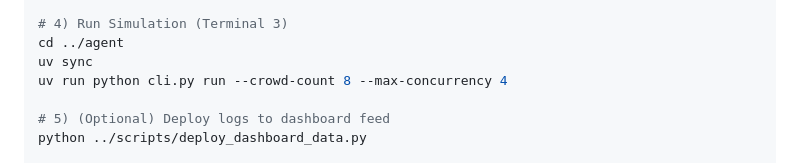
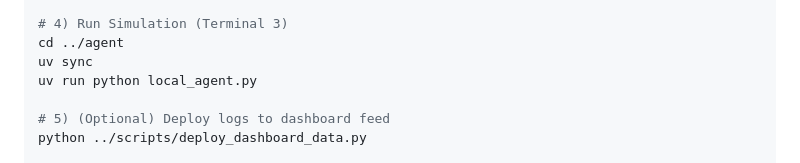
Before and after one commit to gigio1023/AudienceLab, a Markdown page: README.md, the part around the change. GitHub-like rendering.

Commit message:
fix: run script

```diff
--- a/README.md
+++ b/README.md
@@ -78,7 +78,7 @@ npm run dev
 # 4) Run Simulation (Terminal 3)
 cd ../agent
 uv sync
-uv run python cli.py run --crowd-count 8 --max-concurrency 4
+uv run python local_agent.py
 
 # 5) (Optional) Deploy logs to dashboard feed
 python ../scripts/deploy_dashboard_data.py
```
